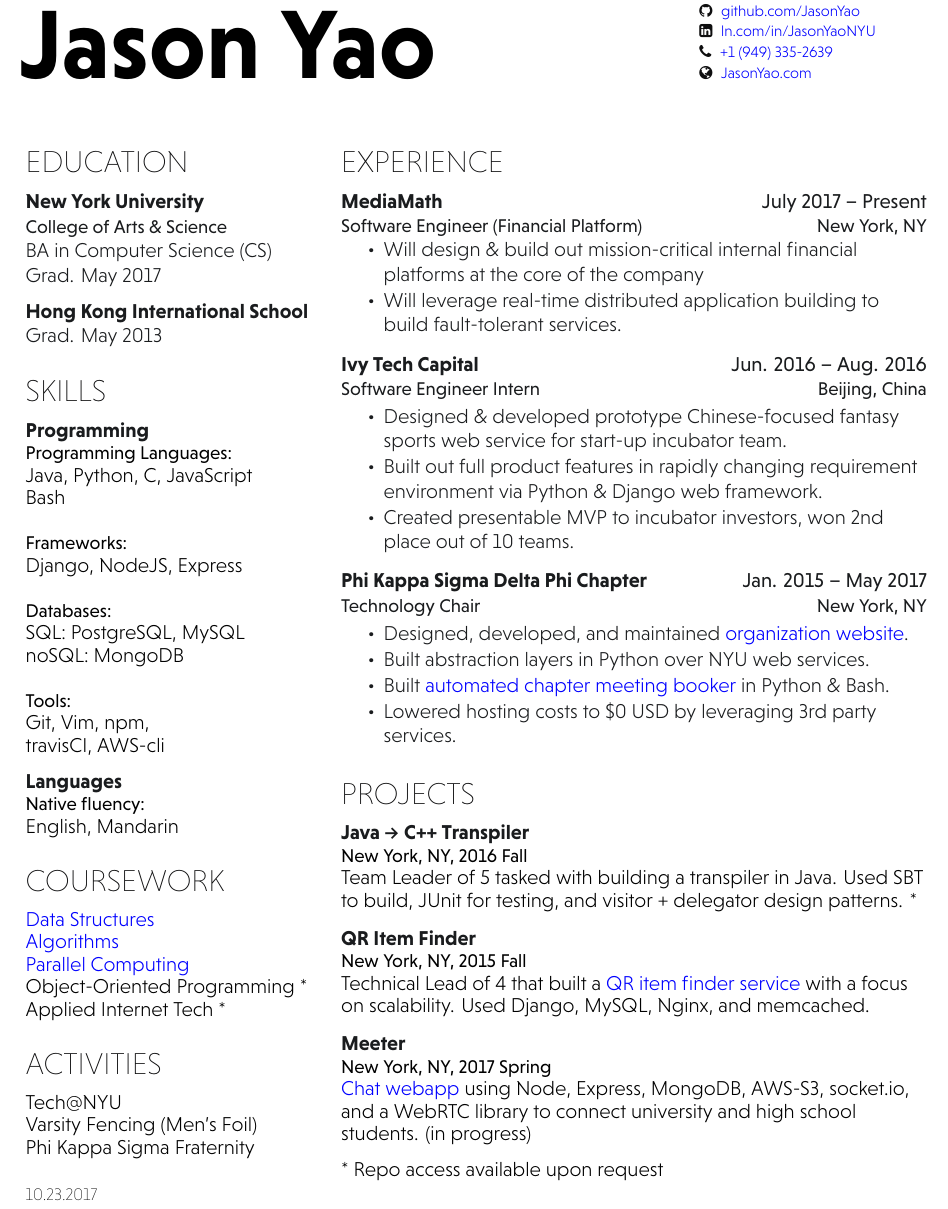
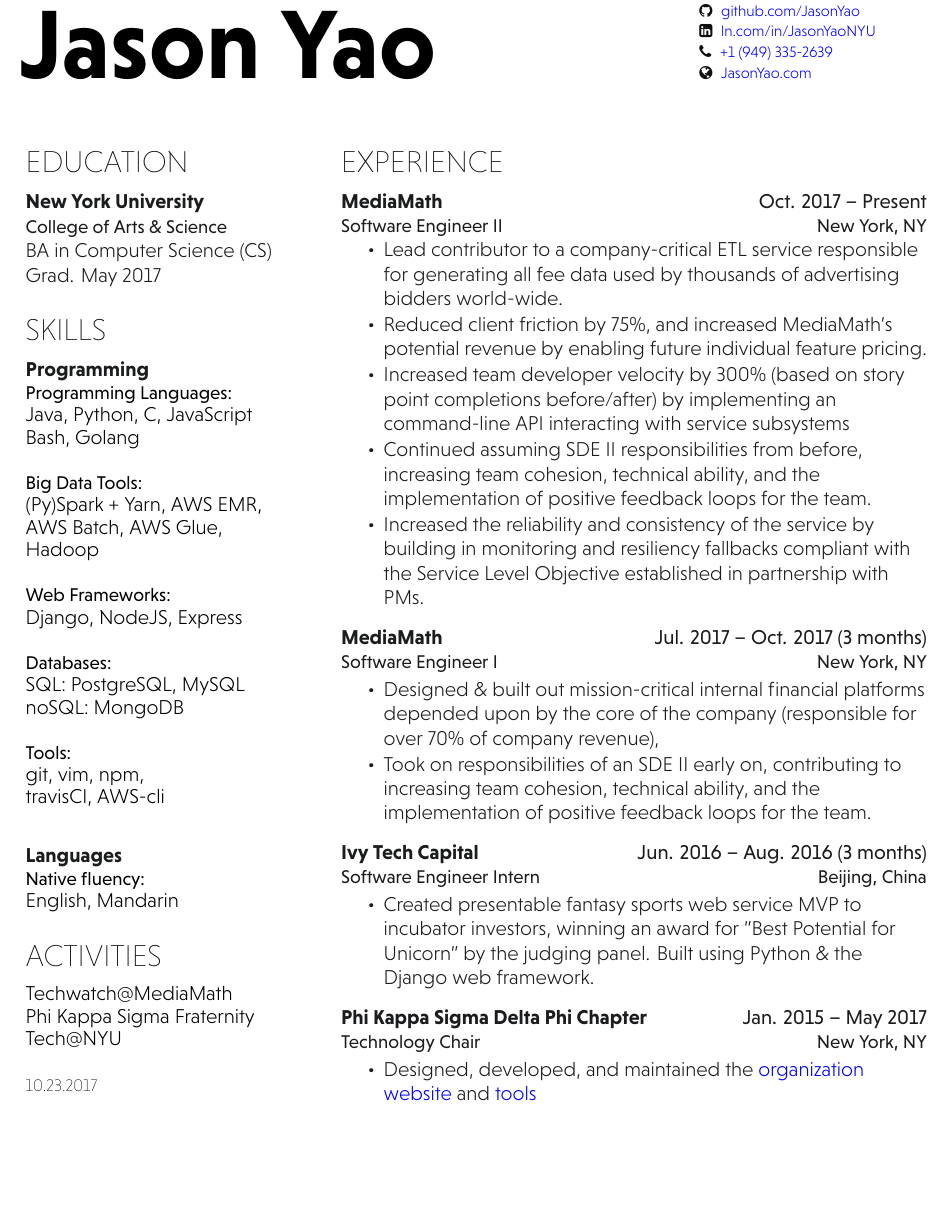
Before and after one commit to JasonYao/resume, a LaTeX CV (Resume_Jason_Yao.tex): part of the page, cut so that both start at the same text, the shorter picture padded with empty space. Compiled offline with XeLaTeX.

Commit message:
Updated resume to reflect promotion to SDEII
typo fixes

```diff
--- a/Resume_Jason_Yao.tex
+++ b/Resume_Jason_Yao.tex
@@ -44,9 +44,10 @@
 Grad. May 2017 \\
 \sectionsep
 
-\subsection{Hong Kong International School}
-Grad. May 2013 \\
-\sectionsep
+%% Turned off for US-based employers
+%\subsection{Hong Kong International School}
+%Grad. May 2013 \\
+%\sectionsep
 
 %%
 % Skills
@@ -55,10 +56,16 @@
 \subsection{Programming}
 \location{Programming Languages:}
 Java, Python, C, JavaScript\\
-Bash
+Bash, Golang
 \newline
 
-\location{Frameworks:}
+\location{Big Data Tools:}
+(Py)Spark + Yarn, AWS EMR, \\
+AWS Batch, AWS Glue, \\
+Hadoop
+\newline
+
+\location{Web Frameworks:}
 Django, NodeJS, Express
 \newline
 
@@ -68,8 +75,9 @@
 \newline
 
 \location{Tools:}
-Git, Vim, npm,\\
+git, vim, npm,\\
 travisCI, AWS-cli
+\newline
 
 \sectionsep
 
@@ -78,31 +86,28 @@
 \sectionsep
 
 %%
-% Coursework
-%%
-\section{Coursework}
-\href{https://github.com/JasonYao/Fall2014NYU-DataStructures}{Data Structures}\\
-\href{https://github.com/JasonYao/Algorithmic-Problem-Solving}{Algorithms}\\
-
-\href{https://github.com/JasonYao?utf8=\%E2\%9C\%93\&tab=repositories\&q=parallel\&type=\&language=}{Parallel Computing}\\
-Object-Oriented Programming *
-Applied Internet Tech *
-
-\sectionsep
-
-%%
 % Activities
 %%
 \section{Activities}
-Tech@NYU\\
-Varsity Fencing (Men's Foil)\\
-Phi Kappa Sigma Fraternity
+Techwatch@MediaMath \\
+Phi Kappa Sigma Fraternity \\
+Tech@NYU \\
 \sectionsep
 
 %%
 % Awards
 %%
 % \section{Awards}
+% Dean's List\\
+% NYU PROMISE Scholarship\\
+% Shelby C. Davis Scholarship\\
+% President’s Circle Scholarship\\
+% \sectionsep
+
+%%
+% Conference Talks \& Papers
+%%
+% \section{Conference Talks \& Papers}
 % Dean's List\\
 % NYU PROMISE Scholarship\\
 % Shelby C. Davis Scholarship\\
@@ -128,22 +133,41 @@
 %%
 \section{Experience}
 
-\workplace{MediaMath}{July 2017 – Present} \\
-\position{Software Engineer (Financial Platform)}{New York, NY}
+\workplace{MediaMath}{Oct. 2017 – Present} \\
+\position{Software Engineer II}{New York, NY}
  \vspace{\topsep} % Hacky fix for awkward extra vertical space
 \begin{tightemize}
-\item Will design \& build out mission-critical internal financial platforms at the core of the company
-\item Will leverage real-time distributed application building to build fault-tolerant services.
+\item {\bf Lead contributor} to a company-critical ETL service responsible
+for {\bf generating all fee data used by thousands of advertising bidders world-wide}.
+\item {\bf Reduced client friction by 75\%}, and increased MediaMath's potential
+revenue by enabling future individual feature pricing.
+\item {\bf Increased team developer velocity by 300\%} (based on story point
+completions before/after) by implementing an command-line API interacting
+with service subsystems
+\item Continued assuming SDE II responsibilities from before, increasing team cohesion,
+technical ability, and the implementation of positive feedback loops for the team.
+\item Increased the reliability and consistency of the service by building in
+monitoring and resiliency fallbacks compliant with the Service Level
+Objective established in partnership with PMs.
 \end{tightemize}
 \sectionsep
 
-\workplace{Ivy Tech Capital}{Jun. 2016 – Aug. 2016}\\
+\workplace{MediaMath}{Jul. 2017 – Oct. 2017 (3 months)} \\
+\position{Software Engineer I}{New York, NY}
+% \vspace{\topsep} % Hacky fix for awkward extra vertical space
+\begin{tightemize}
+\item Designed \& built out mission-critical internal financial platforms depended upon by the core of the company (responsible for over 70\% of company revenue),
+\item Took on responsibilities of an SDE II early on, contributing to increasing team cohesion, technical ability, and the implementation of positive feedback loops for the team.
+\end{tightemize}
+\sectionsep
+
+\workplace{Ivy Tech Capital}{Jun. 2016 – Aug. 2016 (3 months)}\\
 \position{Software Engineer Intern}{Beijing, China}
 %\vspace{0.9em} % Hacky fix for awkward extra vertical space
 \begin{tightemize}
-\item Designed \& developed prototype Chinese-focused {\bf fantasy sports web service} for start-up incubator team.
-\item Built out full product features in rapidly changing requirement environment via Python \& Django web framework.
-\item Created presentable MVP to incubator investors, {\bf won 2nd place} out of 10 teams.
+\item Created presentable {\bf fantasy sports web service} MVP to
+incubator investors, winning an award for "Best Potential for Unicorn"
+by the judging panel. Built using Python \& the Django web framework.
 \end{tightemize}
 \sectionsep
 
@@ -151,10 +175,9 @@
 \position{Technology Chair}{New York, NY}
 % \vspace{\topsep} % Hacky fix for awkward extra vertical space
 \begin{tightemize}
-\item Designed, developed, and maintained  {\bf \href{https://www.skullhouse.nyc}{organization website}}.
-\item Built abstraction layers in Python over NYU web services.
-\item Built \href{https://github.com/JasonYao/Bobst-Room-Automator}{automated chapter meeting booker} in Python \& Bash.
-\item Lowered hosting costs to \$0 USD by leveraging 3rd party services.
+\item Designed, developed, and maintained the
+{\bf \href{https://www.skullhouse.nyc}{organization website}} and
+\href{https://github.com/JasonYao/Bobst-Room-Automator}{tools}
 \end{tightemize}
 \sectionsep
 
@@ -184,25 +207,25 @@
 %%
 % Projects
 %%
-\section{Projects}
-\runsubsection{Java -> C++ Transpiler}
-\descript{}
-\location{New York, NY, 2016 Fall}
-{\bf Team Leader} of 5 tasked with building a transpiler in Java. Used SBT to build, JUnit for testing, and visitor + delegator design patterns. *
-\sectionsep
+%\section{Projects}
+%\runsubsection{Java -> C++ Transpiler}
+%\descript{}
+%\location{New York, NY, 2016 Fall}
+%{\bf Team Leader} of 5 tasked with building a transpiler in Java. Used SBT to build, JUnit for testing, and visitor + delegator design patterns. *
+%\sectionsep
 
-\runsubsection{QR Item Finder}
-\descript{}
-\location{New York, NY, 2015 Fall}
-{\bf Technical Lead} of 4 that built a \href{https://github.com/JasonYao/Large-Scale-Final-Project-Lost-and-Found-Recovery-Service}{QR item finder service} with a focus on scalability. Used Django, MySQL, Nginx, and memcached.
-\sectionsep
+%\runsubsection{QR Item Finder}
+%\descript{}
+%\location{New York, NY, 2015 Fall}
+%{\bf Technical Lead} of 4 that built a \href{https://github.com/JasonYao/Large-Scale-Final-Project-Lost-and-Found-Recovery-Service}{QR item finder service} with a focus on scalability. Used Django, MySQL, Nginx, and memcached.
+%\sectionsep
 
-\runsubsection{Meeter}
-\descript{}
-\location{New York, NY, 2017 Spring}
-\href{https://github.com/JasonYao/university-video-meeter}{Chat webapp} using Node, Express, MongoDB, AWS-S3, socket.io, and a  WebRTC library to connect university and high school students. (in progress)\\
-\sectionsep
+%\runsubsection{Meeter}
+%\descript{}
+%\location{New York, NY, 2017 Spring}
+%\href{https://github.com/JasonYao/university-video-meeter}{Chat webapp} using Node, Express, MongoDB, AWS-S3, socket.io, and a  WebRTC library to connect university and high school students. (in progress)\\
+%\sectionsep
 
-* Repo access available upon request
+%* Repo access available upon request
 \end{minipage}
 \end{document}
```
Also changed, not shown: docs/Resume_Jason_Yao.pdf.
